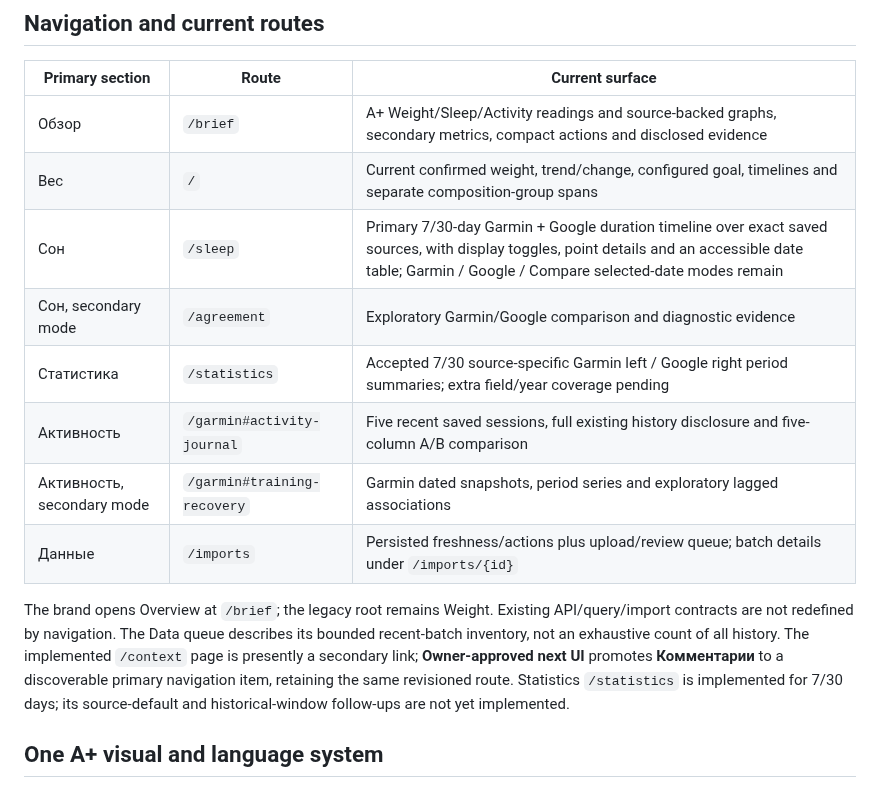
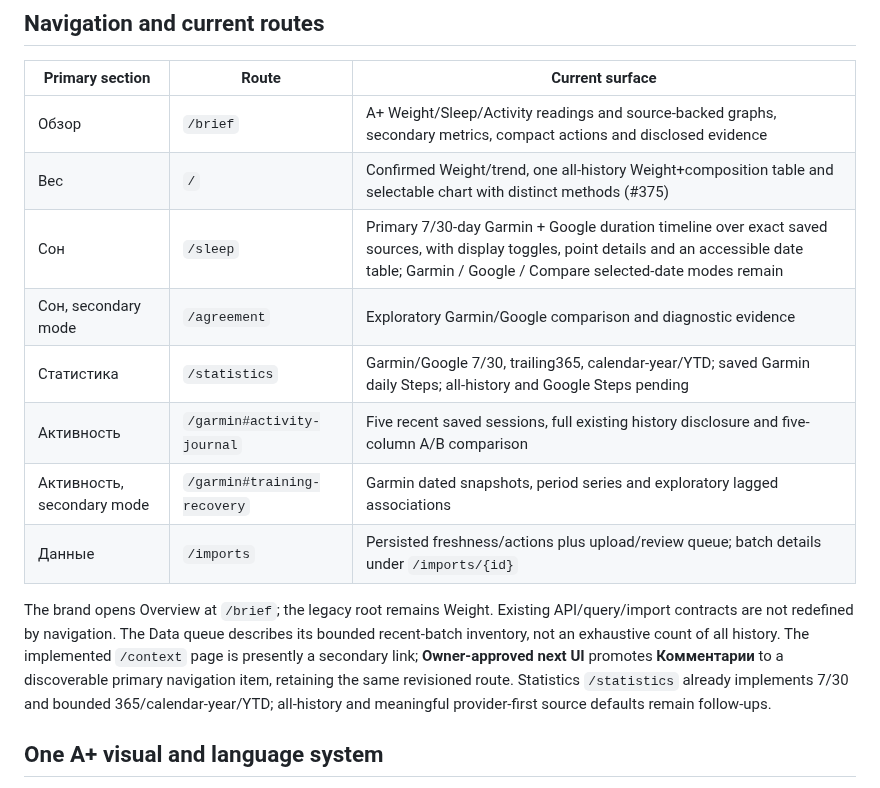
Before and after one commit to LTstripes/Health-Check, a Markdown page: docs/OWNER_UI_SHELL.md, the part around one of its changes. Rendered like a GitHub page.

```diff
--- a/docs/OWNER_UI_SHELL.md
+++ b/docs/OWNER_UI_SHELL.md
@@ -22,10 +22,10 @@ implementation/CI and local evidence live in [Current History](EXECUTION_HISTORY
 | Primary section | Route | Current surface |
 | --- | --- | --- |
 | Обзор | `/brief` | A+ Weight/Sleep/Activity readings and source-backed graphs, secondary metrics, compact actions and disclosed evidence |
-| Вес | `/` | Current confirmed weight, trend/change, configured goal, timelines and separate composition-group spans |
+| Вес | `/` | Confirmed Weight/trend, one all-history Weight+composition table and selectable chart with distinct methods (#375) |
 | Сон | `/sleep` | Primary 7/30-day Garmin + Google duration timeline over exact saved sources, with display toggles, point details and an accessible date table; Garmin / Google / Compare selected-date modes remain |
 | Сон, secondary mode | `/agreement` | Exploratory Garmin/Google comparison and diagnostic evidence |
-| Статистика | `/statistics` | Accepted 7/30 source-specific Garmin left / Google right period summaries; extra field/year coverage pending |
+| Статистика | `/statistics` | Garmin/Google 7/30, trailing365, calendar-year/YTD; saved Garmin daily Steps; all-history and Google Steps pending |
 | Активность | `/garmin#activity-journal` | Five recent saved sessions, full existing history disclosure and five-column A/B comparison |
 | Активность, secondary mode | `/garmin#training-recovery` | Garmin dated snapshots, period series and exploratory lagged associations |
 | Данные | `/imports` | Persisted freshness/actions plus upload/review queue; batch details under `/imports/{id}` |
@@ -33,7 +33,7 @@ implementation/CI and local evidence live in [Current History](EXECUTION_HISTORY
 The brand opens Overview at `/brief`; the legacy root remains Weight. Existing
 API/query/import contracts are not redefined by navigation. The Data queue describes
 its bounded recent-batch inventory, not an exhaustive count of all history.
-The implemented `/context` page is presently a secondary link; **Owner-approved next UI** promotes **Комментарии** to a discoverable primary navigation item, retaining the same revisioned route. Statistics `/statistics` is implemented for 7/30 days; its source-default and historical-window follow-ups are not yet implemented.
+The implemented `/context` page is presently a secondary link; **Owner-approved next UI** promotes **Комментарии** to a discoverable primary navigation item, retaining the same revisioned route. Statistics `/statistics` already implements 7/30 and bounded 365/calendar-year/YTD; all-history and meaningful provider-first source defaults remain follow-ups.
 
 ## One A+ visual and language system
 
```
Also changed, not shown: other parts of docs/OWNER_UI_SHELL.md (+42 -21 lines).
